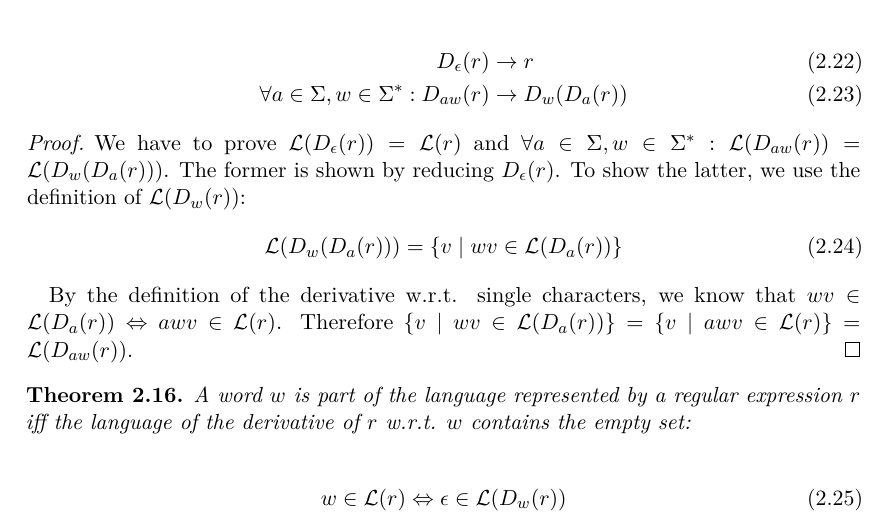
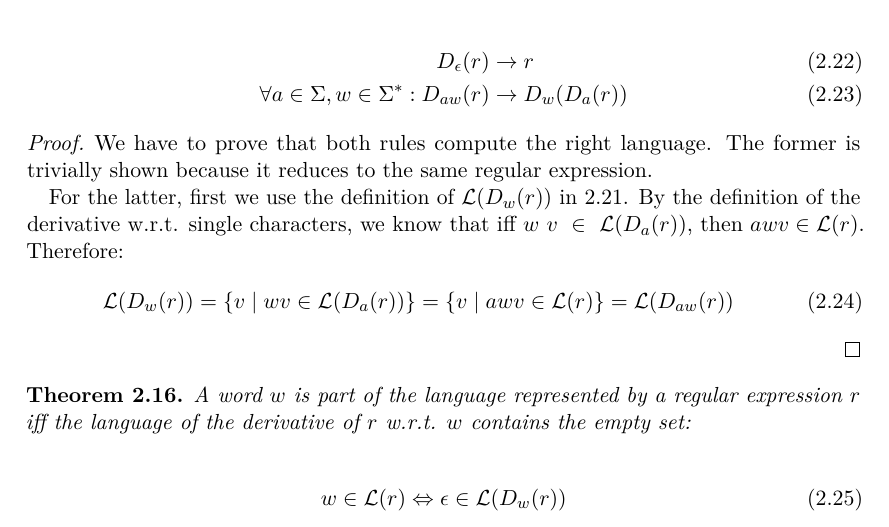
Before and after one commit to koflerdavid/cl-master-thesis, a LaTeX thesis (thesis.tex, which reads chapters/background.tex): part of page 19 of 22, cut so that both start at the same text. Compiled offline with pdfLaTeX.

Commit message:
Refactor some proofs for derivatives

```diff
--- a/chapters/background.tex
+++ b/chapters/background.tex
@@ -273,16 +273,19 @@ which are defined as follows:
 \end{theorem}
 
 \begin{proof}
-    We have to prove $\Lang{D_\epsilon(r)} = \Lang{r}$ and $\forall a \in \Sigma, w \in \Sigma^\ast: \Lang{D_{a w}(r)} = \Lang{D_w(D_a(r))}$.
-    The former is shown by reducing $D_\epsilon(r)$.
-    To show the latter, we use the definition of $\Lang{D_w(r)}$:
+    We have to prove that both rules compute the right language.
+    The former is trivially shown because it reduces to the same regular expression.
+
+    For the latter, first we use the definition of $\Lang{D_w(r)}$ in~\ref{def:derivative_wrt_words}.
+    By the definition of the derivative w.r.t. single characters,
+    we know that iff $w~v~\in~\Lang{D_a(r)}$, then $a w v \in \Lang{r}$.
+    Therefore:
     \begin{align}
-        \Lang{D_w(D_a(r))} &= \{ v \mid w v \in \Lang{D_a(r)} \}
+        \Lang{D_w(r)}
+            = \{ v \mid w v \in \Lang{D_a(r)} \}
+            = \{ v \mid a w v \in \Lang{r} \}
+            = \Lang{D_{a w}(r)}
     \end{align}
-
-    By the definition of the derivative w.r.t. single characters,
-    we know that $w v \in \Lang{D_a(r)} \Leftrightarrow a w v \in \Lang{r}$.
-    Therefore $\{ v \mid w v \in \Lang{D_a(r)} \} = \{ v \mid a w v \in \Lang{r} \} = \Lang{D_{a w}(r)}$.
 \end{proof}
 
 \begin{theorem}
```
